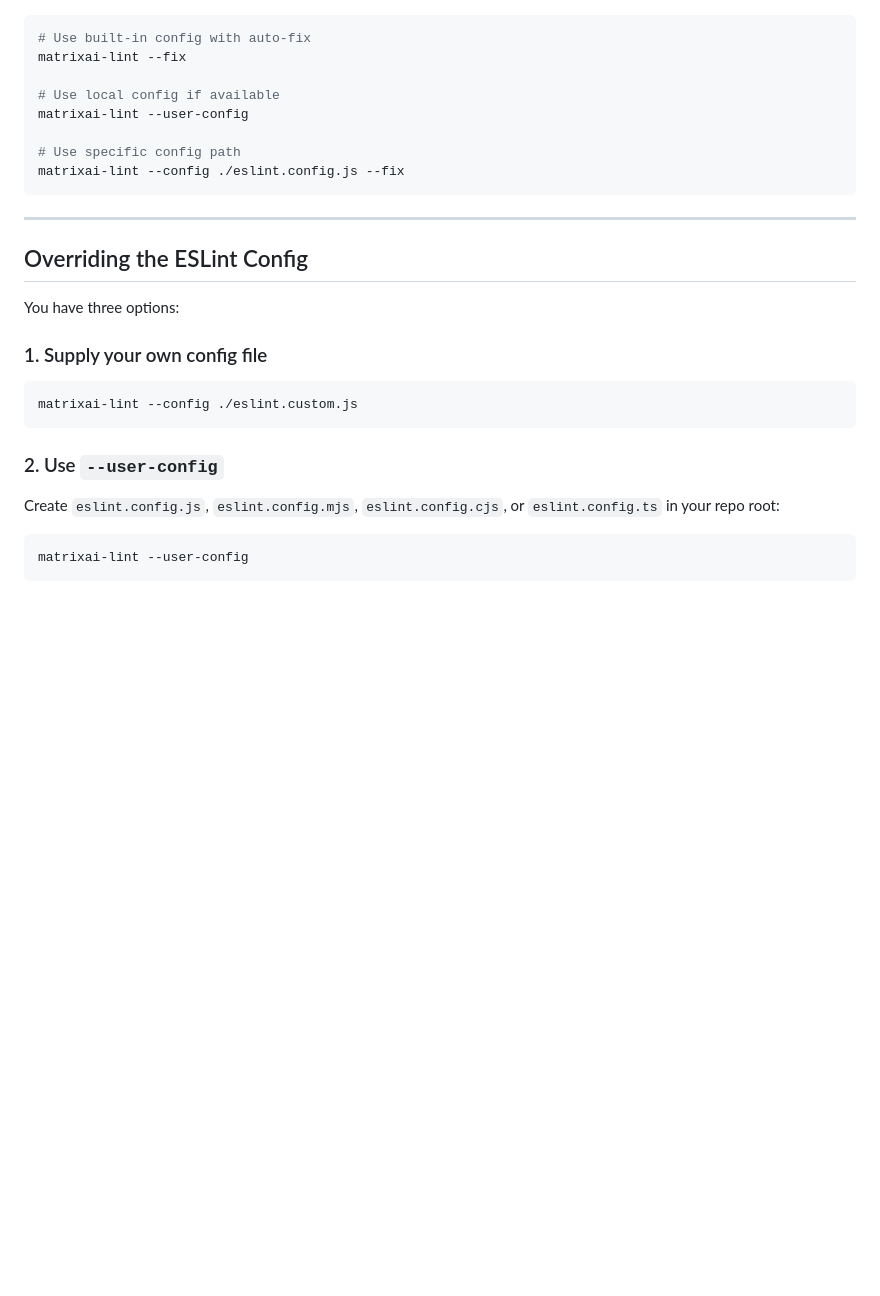
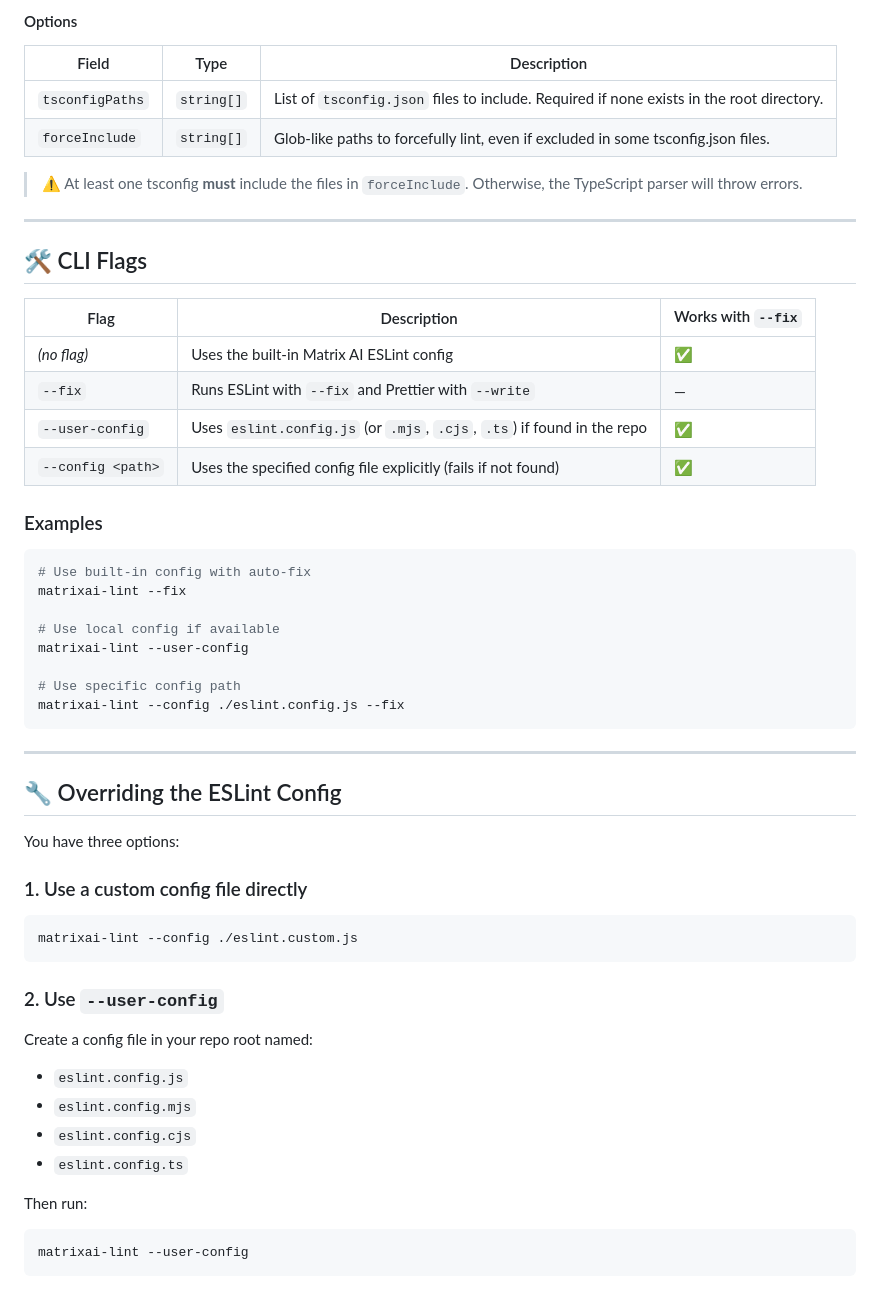
Before and after one commit to MatrixAI/js-lint, a Markdown page: README.md, the part around the change printed below. Rendered like a GitHub page; blank space fills up the shorter version.

````diff
--- a/README.md
+++ b/README.md
@@ -63,3 +80,24 @@ matrixai-lint --fix
+#### Options
+
+| Field           | Type       | Description                                                                                 |
+|----------------|------------|---------------------------------------------------------------------------------------------|
+| `tsconfigPaths`| `string[]` | List of `tsconfig.json` files to include. Required if none exists in the root directory.   |
+| `forceInclude` | `string[]` | Glob-like paths to forcefully lint, even if excluded in some tsconfig.json files.          |
+
+> ⚠ At least one tsconfig **must** include the files in `forceInclude`. Otherwise, the TypeScript parser will throw errors.
+
+---
+
+## 🛠️ CLI Flags
+
+| Flag                | Description                                                                 | Works with `--fix` |
+|---------------------|-----------------------------------------------------------------------------|---------------------|
+| _(no flag)_         | Uses the built-in Matrix AI ESLint config                                   | ✅                  |
+| `--fix`             | Runs ESLint with `--fix` and Prettier with `--write`                        | —                   |
+| `--user-config`     | Uses `eslint.config.js` (or `.mjs`, `.cjs`, `.ts`) if found in the repo     | ✅                  |
+| `--config <path>`   | Uses the specified config file explicitly (fails if not found)              | ✅                  |
+
+### Examples
 
 ```bash
 # Use built-in config with auto-fix
@@ -74,11 +112,11 @@ matrixai-lint --config ./eslint.config.js --fix
 
 ---
 
-## Overriding the ESLint Config
+## 🔧 Overriding the ESLint Config
 
 You have three options:
 
-### 1. Supply your own config file
+### 1. Use a custom config file directly
 
 ```bash
 matrixai-lint --config ./eslint.custom.js
@@ -86,7 +124,13 @@ matrixai-lint --config ./eslint.custom.js
 
 ### 2. Use `--user-config`
 
-Create `eslint.config.js`, `eslint.config.mjs`, `eslint.config.cjs`, or `eslint.config.ts` in your repo root:
+Create a config file in your repo root named:
+- `eslint.config.js`
+- `eslint.config.mjs`
+- `eslint.config.cjs`
+- `eslint.config.ts`
+
+Then run:
 
 ```bash
 matrixai-lint --user-config
````
Also changed, not shown: other parts of README.md (+57 -43 lines).
